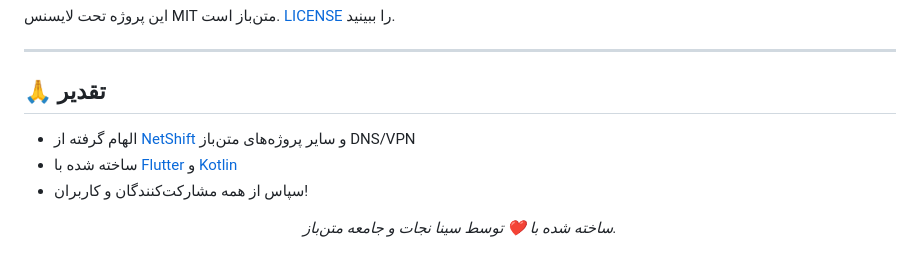
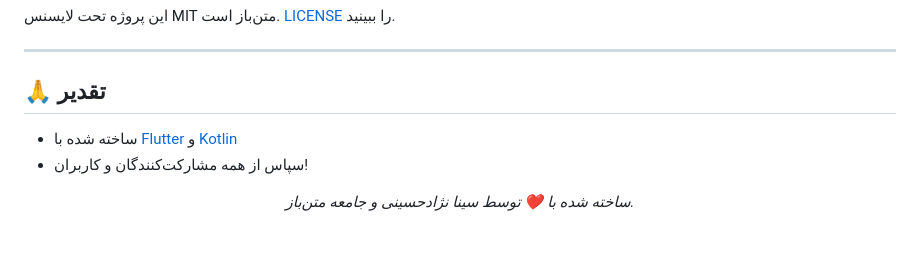
Before and after one commit to isina-nejj/DNS-Changer-Flutter, a Markdown page: README.md, the part around the change. Drawn GitHub-style.

```diff
--- a/README.md
+++ b/README.md
@@ -144,10 +144,9 @@ adb logcat -s DNSChanger
 
 ## 🙏 تقدیر
 
-- الهام گرفته از [NetShift](https://github.com/evait-security/netshift) و سایر پروژه‌های متن‌باز DNS/VPN
 - ساخته شده با [Flutter](https://flutter.dev/) و [Kotlin](https://kotlinlang.org/)
 - سپاس از همه مشارکت‌کنندگان و کاربران!
 
 <p align="center">
-  <em>ساخته شده با ❤️ توسط سینا نجات و جامعه متن‌باز.</em>
+  <em>ساخته شده با ❤️ توسط سینا نژادحسینی و جامعه متن‌باز.</em>
 </p>
```
